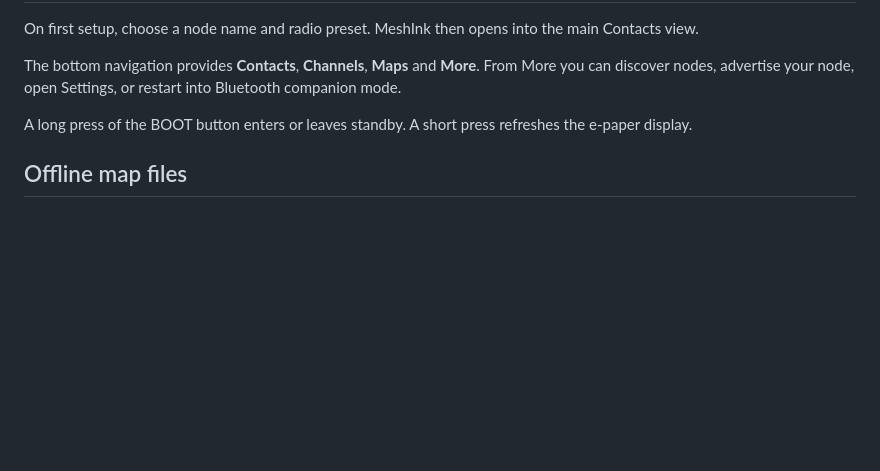
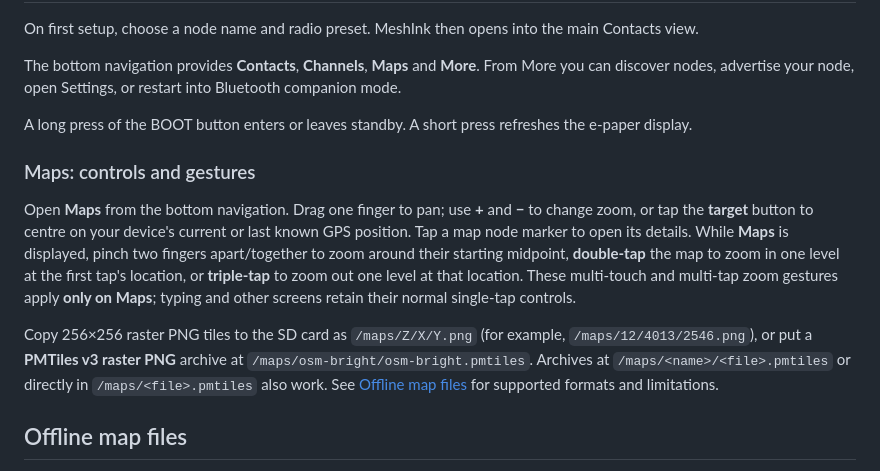
Before and after one commit to samo-nz/mesh-ink, a Markdown page: README.md, the part around the change. Rendered like a GitHub page; blank space fills up the shorter version.

Commit message:
Document Maps controls, map-only pinch and tap gestures, and SD raster tile/PMTiles locations

```diff
--- a/README.md
+++ b/README.md
@@ -143,6 +143,12 @@ The bottom navigation provides **Contacts**, **Channels**, **Maps** and **More**
 
 A long press of the BOOT button enters or leaves standby. A short press refreshes the e-paper display.
 
+### Maps: controls and gestures
+
+Open **Maps** from the bottom navigation. Drag one finger to pan; use **+** and **−** to change zoom, or tap the **target** button to centre on your device's current or last known GPS position. Tap a map node marker to open its details. While **Maps** is displayed, pinch two fingers apart/together to zoom around their starting midpoint, **double-tap** the map to zoom in one level at the first tap's location, or **triple-tap** to zoom out one level at that location. These multi-touch and multi-tap zoom gestures apply **only on Maps**; typing and other screens retain their normal single-tap controls.
+
+Copy 256×256 raster PNG tiles to the SD card as `/maps/Z/X/Y.png` (for example, `/maps/12/4013/2546.png`), or put a **PMTiles v3 raster PNG** archive at `/maps/osm-bright/osm-bright.pmtiles`. Archives at `/maps/<name>/<file>.pmtiles` or directly in `/maps/<file>.pmtiles` also work. See [Offline map files](#offline-map-files) for supported formats and limitations.
+
 ## Offline map files
 
 MeshInk reads 256×256 raster PNG map tiles from the SD card. Either put loose
```
